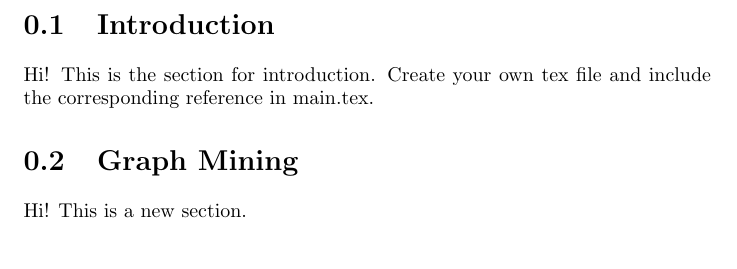
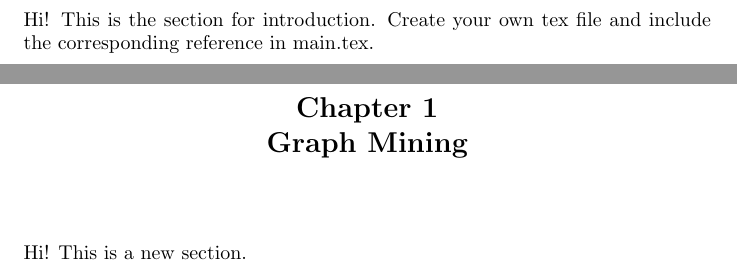
Before and after one commit to chiefsan/dmpr, a LaTeX document (main.tex, which reads tex/graph_mining.tex): part of page 2 of 5 before the commit and two parts of pages 2 and 3 of 6 after it, the two joined at a grey line, cut at the place of the change. Compiled offline with pdfLaTeX.

Commit message:
added chapter

```diff
--- a/tex/graph_mining.tex
+++ b/tex/graph_mining.tex
@@ -1,2 +1,2 @@
-\section{Graph Mining}
+\chapter{Graph Mining}
 Hi! This is a new section.
```
